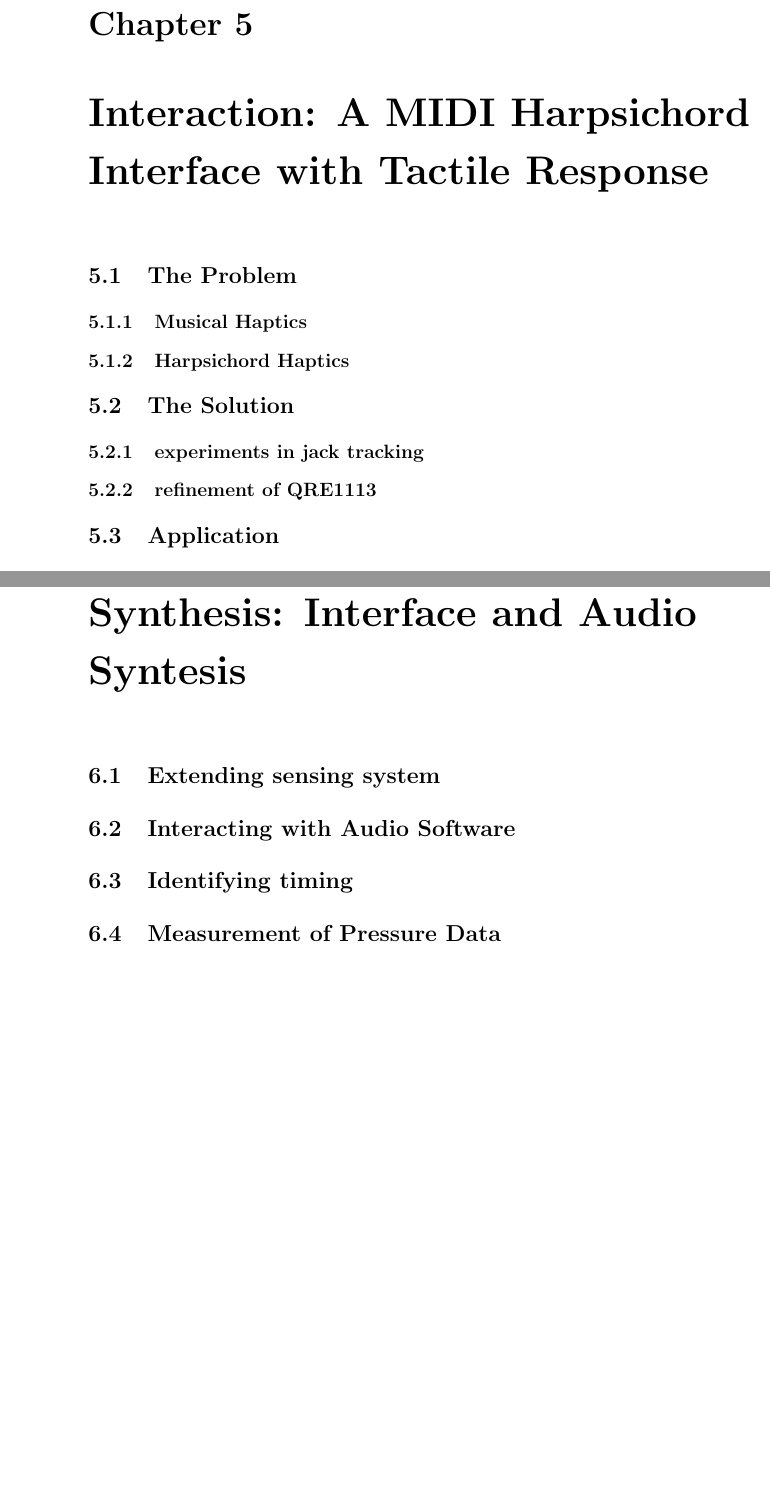
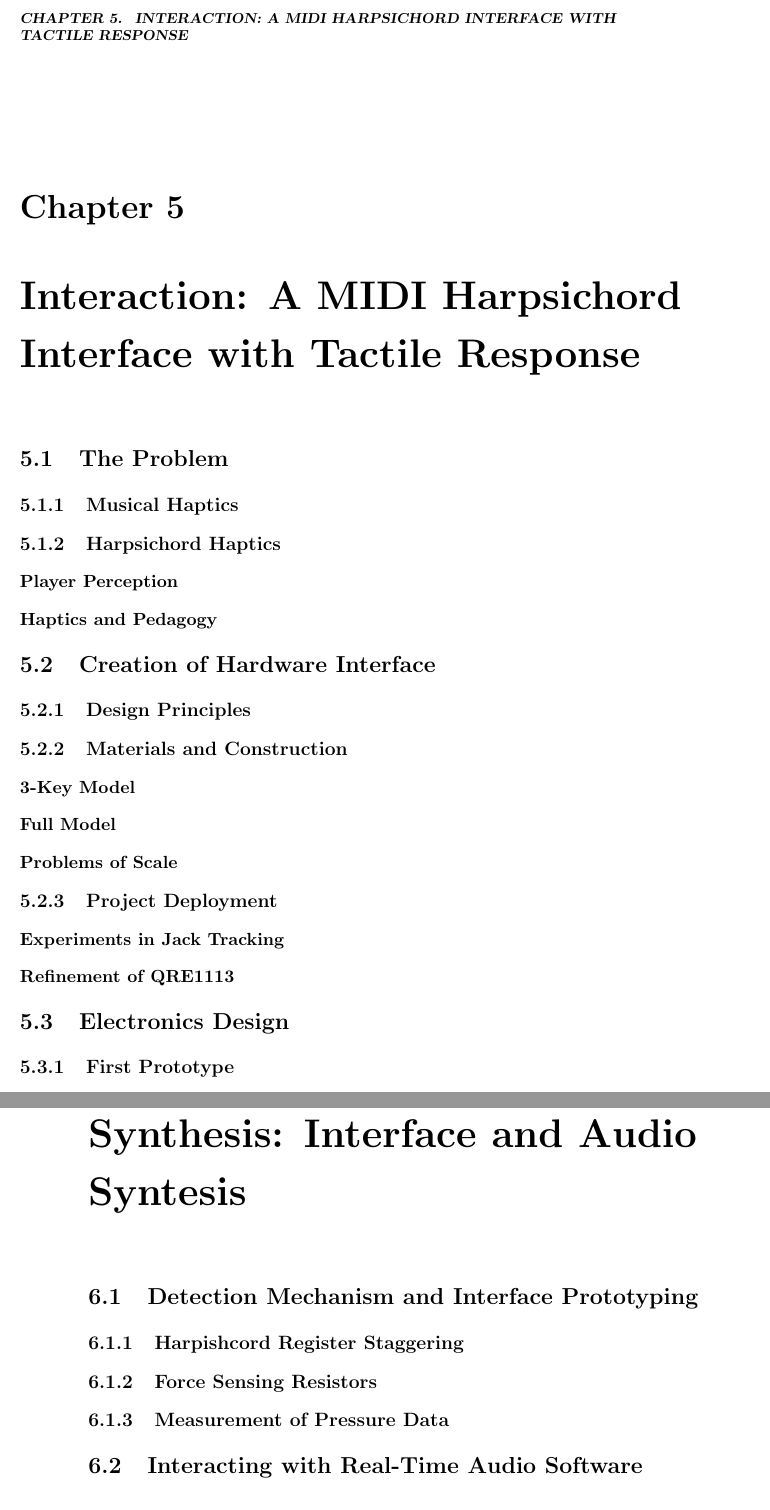
Before and after one commit to mhamilt/phd-thesis, a LaTeX thesis (main.tex, which reads articles/interaction.tex, articles/synthesis.tex): two parts of pages 23 and 25 of 27 before the commit and two parts of pages 24 and 27 of 29 after it, joined at a grey line, cut at the place of the change, the shorter picture padded with empty space. Compiled offline with pdfLaTeX.

Commit message:
add more headings

```diff
--- a/articles/interaction.tex
+++ b/articles/interaction.tex
@@ -4,8 +4,20 @@
 
 \subsection{Harpsichord Haptics}\label{harpsichord-haptics}
 
-\section{The Solution}\label{the-solution-2}
+\subsubsection{Player Perception}\label{musical-haptics}
+\subsubsection{Haptics and Pedagogy}\label{musical-haptics}
 
-\subsection{experiments in jack tracking}\label{experiments-in-jack-tracking}
+\section{Creation of Hardware Interface}\label{the-solution-2}
+\subsection{Design Principles}\label{design}
+\subsection{Materials and Construction}
+\subsubsection{3-Key Model}
+\subsubsection{Full Model}
+\subsubsection{Problems of Scale}
 
-\subsection{refinement of QRE1113}\label{refinement-of-qre1113}
+\subsection{Project Deployment}
+\subsubsection{Experiments in Jack Tracking}\label{experiments-in-jack-tracking}
+\subsubsection{Refinement of QRE1113}\label{refinement-of-qre1113}
+
+
+\section{Electronics Design}\label{hardware-design}
+\subsection{First Prototype}
@@ -11,0 +27,3 @@
+\subsection{Second Prototype}
+- introduction of FSR data
+\subsubsection{Sensor Board}\label{sensor-board}
--- a/articles/synthesis.tex
+++ b/articles/synthesis.tex
@@ -1,4 +1,5 @@
-\section{Extending sensing system}
-\section{Interacting with Audio Software}
-\section{Identifying timing}
-\section{Measurement of Pressure Data}
+\section{Detection Mechanism and Interface Prototyping}
+\subsection{Harpishcord Register Staggering}
+\subsection{Force Sensing Resistors}
+\subsection{Measurement of Pressure Data}
+\section{Interacting with Real-Time Audio Software}
```
Also changed, not shown: articles/context.tex (+2 -3 lines), articles/introduction.tex (+1 -6 lines), articles/interaction.tex (14 more changed lines).
